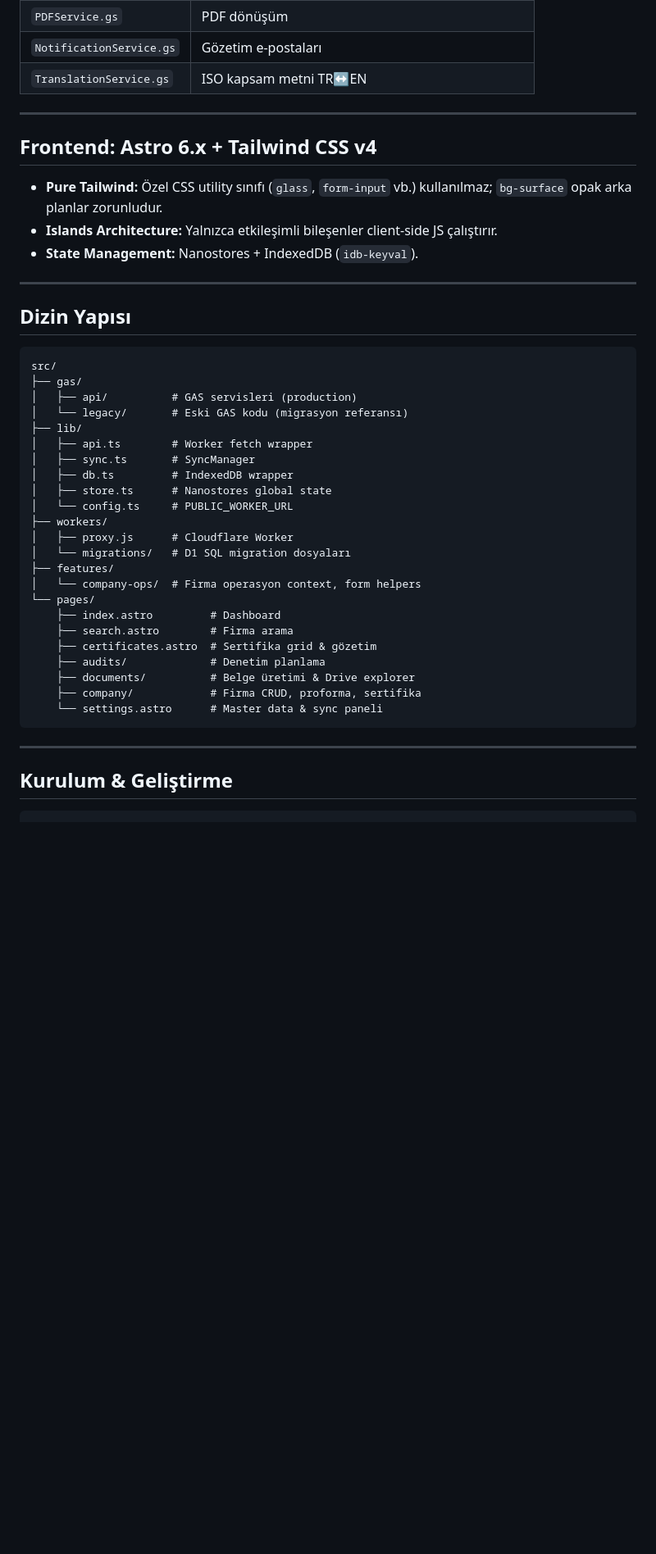
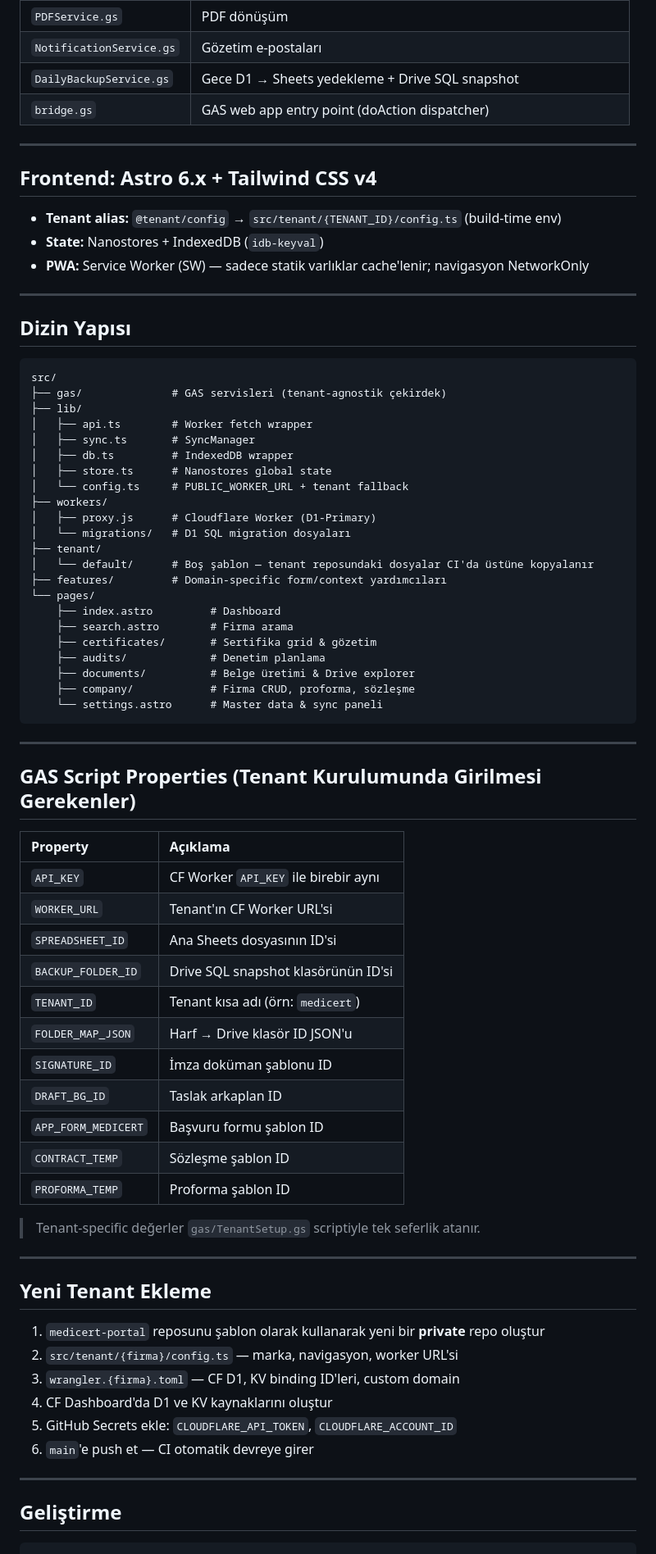
Before and after one commit to rserdar/portal-core, a Markdown page: README.md, the part around one of its changes. Shown at 82% size. GitHub-like rendering; blank space fills up the shorter version.

````diff
--- a/README.md
+++ b/README.md
@@ -73,14 +62,15 @@ Offline Cache:    Browser IndexedDB ──► sıfır gecikmeli UI açılışı
 | `PDFService.gs` | PDF dönüşüm |
 | `NotificationService.gs` | Gözetim e-postaları |
-| `TranslationService.gs` | ISO kapsam metni TR↔EN |
+| `DailyBackupService.gs` | Gece D1 → Sheets yedekleme + Drive SQL snapshot |
+| `bridge.gs` | GAS web app entry point (doAction dispatcher) |
 
 ---
 
 ## Frontend: Astro 6.x + Tailwind CSS v4
 
-- **Pure Tailwind:** Özel CSS utility sınıfı (`glass`, `form-input` vb.) kullanılmaz; `bg-surface` opak arka planlar zorunludur.
-- **Islands Architecture:** Yalnızca etkileşimli bileşenler client-side JS çalıştırır.
-- **State Management:** Nanostores + IndexedDB (`idb-keyval`).
+- **Tenant alias:** `@tenant/config` → `src/tenant/{TENANT_ID}/config.ts` (build-time env)
+- **State:** Nanostores + IndexedDB (`idb-keyval`)
+- **PWA:** Service Worker (SW) — sadece statik varlıklar cache'lenir; navigasyon NetworkOnly
 
 ---
 
@@ -88,33 +78,63 @@ Offline Cache:    Browser IndexedDB ──► sıfır gecikmeli UI açılışı
 
 ```
 src/
-├── gas/
-│   ├── api/          # GAS servisleri (production)
-│   └── legacy/       # Eski GAS kodu (migrasyon referansı)
+├── gas/              # GAS servisleri (tenant-agnostik çekirdek)
 ├── lib/
 │   ├── api.ts        # Worker fetch wrapper
 │   ├── sync.ts       # SyncManager
 │   ├── db.ts         # IndexedDB wrapper
 │   ├── store.ts      # Nanostores global state
-│   └── config.ts     # PUBLIC_WORKER_URL
+│   └── config.ts     # PUBLIC_WORKER_URL + tenant fallback
 ├── workers/
-│   ├── proxy.js      # Cloudflare Worker
+│   ├── proxy.js      # Cloudflare Worker (D1-Primary)
 │   └── migrations/   # D1 SQL migration dosyaları
-├── features/
-│   └── company-ops/  # Firma operasyon context, form helpers
+├── tenant/
+│   └── default/      # Boş şablon — tenant reposundaki dosyalar CI'da üstüne kopyalanır
+├── features/         # Domain-specific form/context yardımcıları
 └── pages/
     ├── index.astro         # Dashboard
     ├── search.astro        # Firma arama
-    ├── certificates.astro  # Sertifika grid & gözetim
+    ├── certificates/       # Sertifika grid & gözetim
     ├── audits/             # Denetim planlama
     ├── documents/          # Belge üretimi & Drive explorer
-    ├── company/            # Firma CRUD, proforma, sertifika
+    ├── company/            # Firma CRUD, proforma, sözleşme
     └── settings.astro      # Master data & sync paneli
 ```
 
 ---
 
-## Kurulum & Geliştirme
+## GAS Script Properties (Tenant Kurulumunda Girilmesi Gerekenler)
+
+| Property | Açıklama |
+| :--- | :--- |
+| `API_KEY` | CF Worker `API_KEY` ile birebir aynı |
+| `WORKER_URL` | Tenant'ın CF Worker URL'si |
+| `SPREADSHEET_ID` | Ana Sheets dosyasının ID'si |
+| `BACKUP_FOLDER_ID` | Drive SQL snapshot klasörünün ID'si |
+| `TENANT_ID` | Tenant kısa adı (örn: `medicert`) |
+| `FOLDER_MAP_JSON` | Harf → Drive klasör ID JSON'u |
+| `SIGNATURE_ID` | İmza doküman şablonu ID |
+| `DRAFT_BG_ID` | Taslak arkaplan ID |
+| `APP_FORM_MEDICERT` | Başvuru formu şablon ID |
+| `CONTRACT_TEMP` | Sözleşme şablon ID |
+| `PROFORMA_TEMP` | Proforma şablon ID |
+
+> Tenant-specific değerler `gas/TenantSetup.gs` scriptiyle tek seferlik atanır.
+
+---
+
+## Yeni Tenant Ekleme
+
+1. `medicert-portal` reposunu şablon olarak kullanarak yeni bir **private** repo oluştur
+2. `src/tenant/{firma}/config.ts` — marka, navigasyon, worker URL'si
+3. `wrangler.{firma}.toml` — CF D1, KV binding ID'leri, custom domain
+4. CF Dashboard'da D1 ve KV kaynaklarını oluştur
+5. GitHub Secrets ekle: `CLOUDFLARE_API_TOKEN`, `CLOUDFLARE_ACCOUNT_ID`
+6. `main`'e push et — CI otomatik devreye girer
+
+---
+
+## Geliştirme
 
 ```bash
 npm install
````
Also changed, not shown: other parts of README.md (+30 -75 lines).
